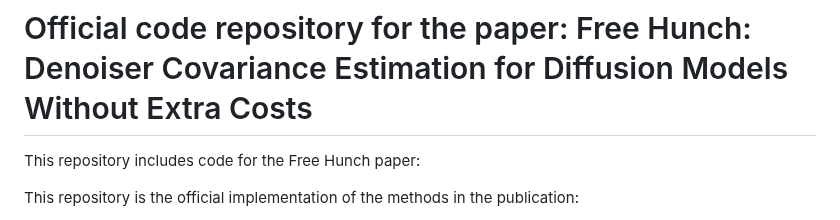
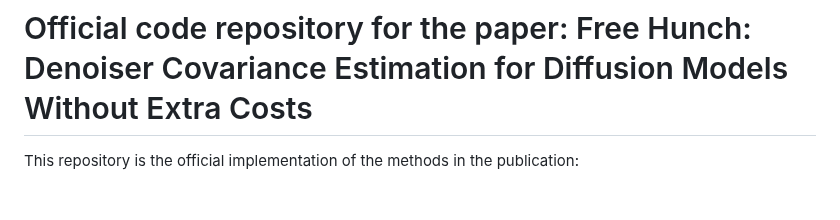
Before and after one commit to AaltoML/free-hunch, a Markdown page: README.md, the part around the change. Rendered like a GitHub page; blank space fills up the shorter version.

```diff
--- a/README.md
+++ b/README.md
@@ -1,6 +1,4 @@
 # Official code repository for the paper: Free Hunch: Denoiser Covariance Estimation for Diffusion Models Without Extra Costs
-
-This repository includes code for the Free Hunch paper:
 
 This repository is the official implementation of the methods in the publication:
 
```
